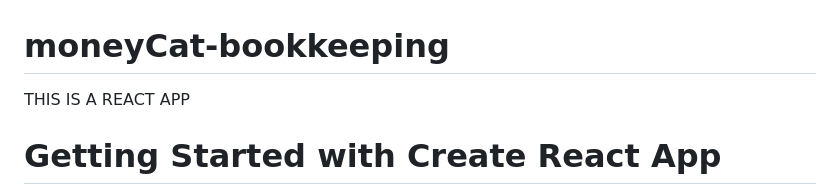
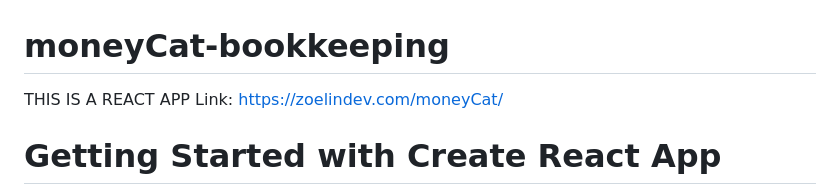
Before and after one commit to zoelin212/ReactApp-moneyCat-bookkeeping, a Markdown page: README.md, the part around the change. GitHub-like rendering.

```diff
--- a/README.md
+++ b/README.md
@@ -1,6 +1,7 @@
 # moneyCat-bookkeeping
 
 THIS IS A REACT APP
+Link: https://zoelindev.com/moneyCat/
 
 # Getting Started with Create React App
 
```
